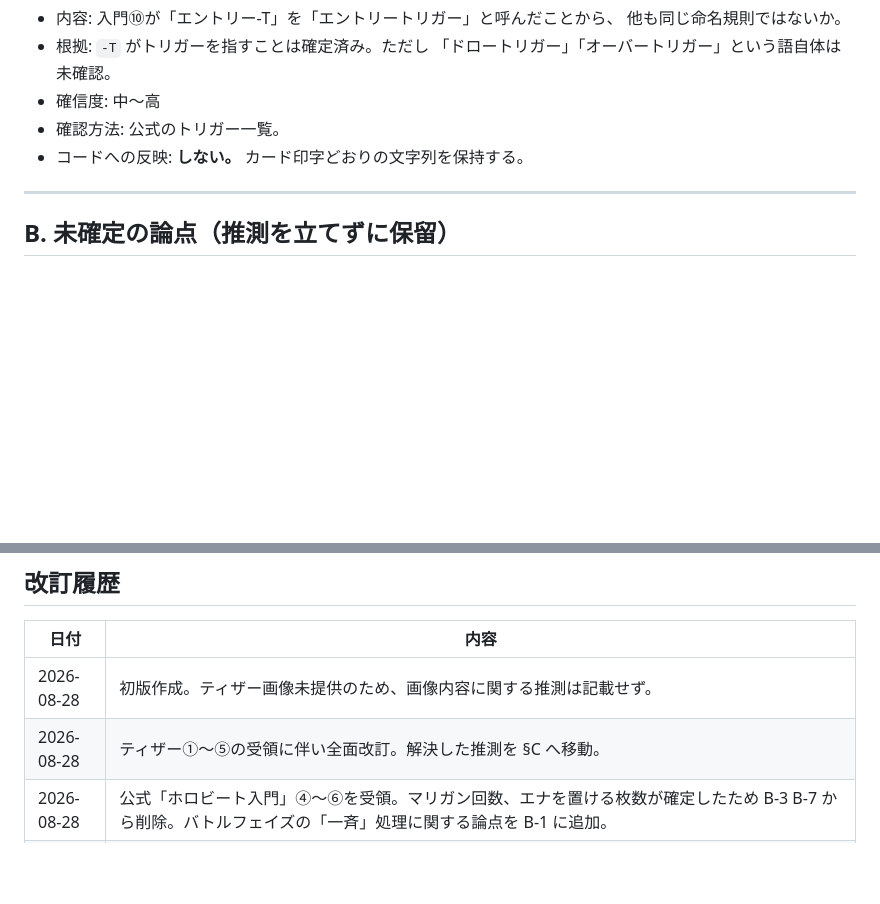
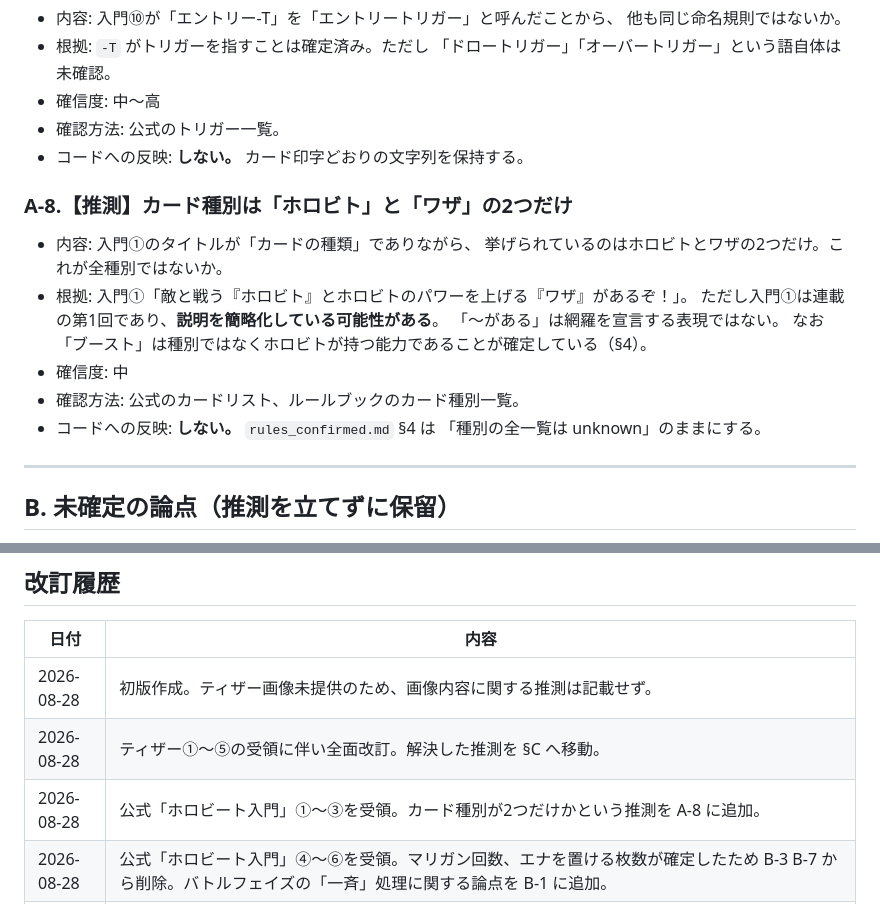
Before and after one commit to tayu02/horobeat, a Markdown page: docs/rules_guess.md, 2 parts joined by grey strips. Drawn GitHub-style; blank space fills up the shorter version.

```diff
--- a/docs/rules_guess.md
+++ b/docs/rules_guess.md
@@ -92,6 +92,18 @@
 - 確信度: 中〜高
 - 確認方法: 公式のトリガー一覧。
 - コードへの反映: **しない。** カード印字どおりの文字列を保持する。
+
+### A-8.【推測】カード種別は「ホロビト」と「ワザ」の2つだけ
+- 内容: 入門①のタイトルが「カードの種類」でありながら、
+  挙げられているのはホロビトとワザの2つだけ。これが全種別ではないか。
+- 根拠: 入門①「敵と戦う『ホロビト』とホロビトのパワーを上げる『ワザ』があるぞ！」。
+  ただし入門①は連載の第1回であり、**説明を簡略化している可能性がある**。
+  「〜がある」は網羅を宣言する表現ではない。
+  なお「ブースト」は種別ではなくホロビトが持つ能力であることが確定している（§4）。
+- 確信度: 中
+- 確認方法: 公式のカードリスト、ルールブックのカード種別一覧。
+- コードへの反映: **しない。** `rules_confirmed.md` §4 は
+  「種別の全一覧は unknown」のままにする。
 
 ---
 
@@ -198,6 +210,7 @@
 |---|---|
 | 2026-08-28 | 初版作成。ティザー画像未提供のため、画像内容に関する推測は記載せず。 |
 | 2026-08-28 | ティザー①〜⑤の受領に伴い全面改訂。解決した推測を §C へ移動。 |
+| 2026-08-28 | 公式「ホロビート入門」①〜③を受領。カード種別が2つだけかという推測を A-8 に追加。 |
 | 2026-08-28 | 公式「ホロビート入門」④〜⑥を受領。マリガン回数、エナを置ける枚数が確定したため B-3 B-7 から削除。バトルフェイズの「一斉」処理に関する論点を B-1 に追加。 |
 | 2026-08-28 | 公式「ホロビート入門」⑦〜⑫を受領。`-T`＝トリガー（確定）、ブーストはカード種別ではない（否定）、オーバービートの「より高コスト」条件（一部確定）を §C へ移動。「同番号のラインが正面か」「ドロー/オーバートリガーの正式名称」「オーバービートの追加条件」を新たな推測として追加。 |
 | 2026-08-28 | 盤面シミュレーターを2人分に変更するにあたり、A-1 の「設計上の決定」と B-10 を更新。 |
```
Also changed, not shown: other parts of docs/rules_guess.md (+1 -1 lines), docs/rules_confirmed.md (+13 -9 lines).
